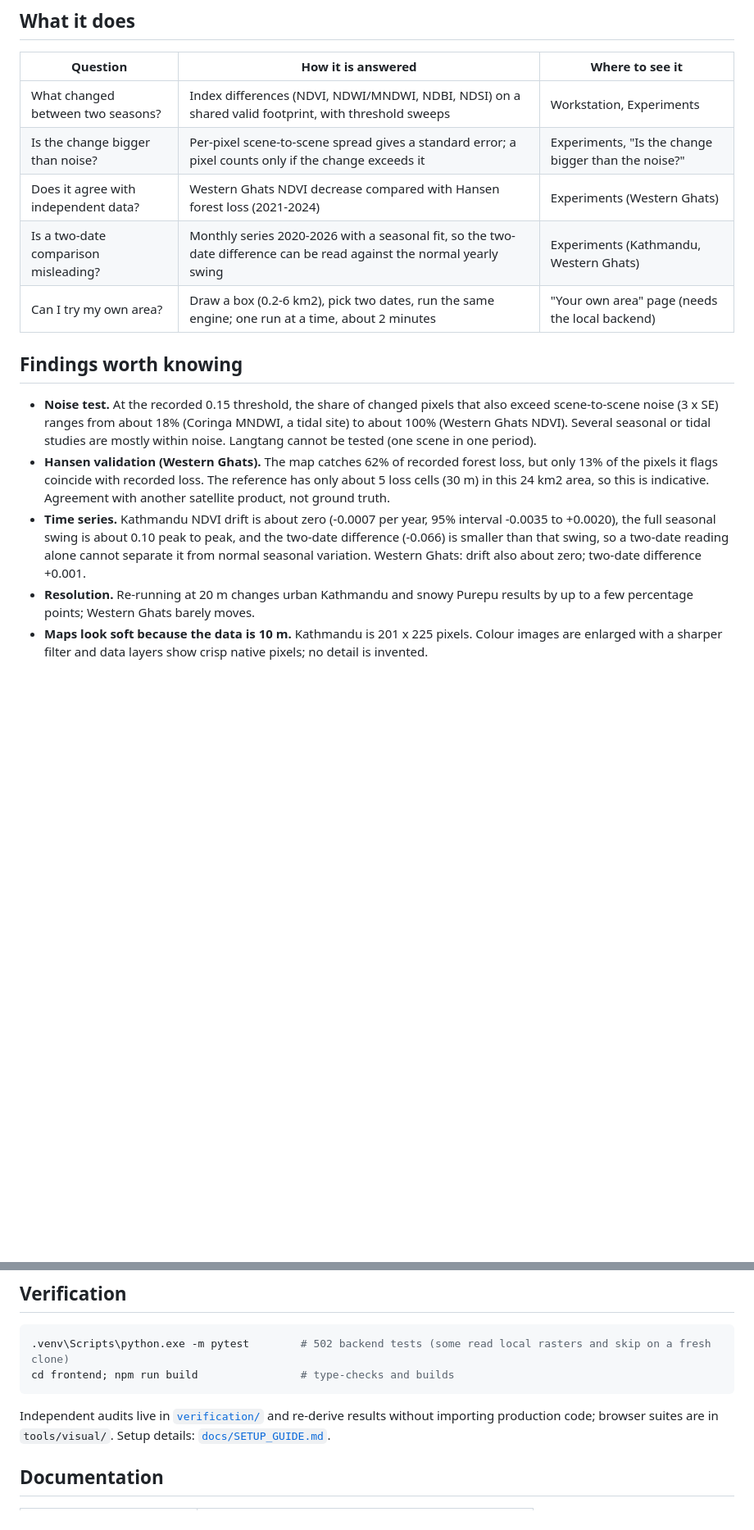
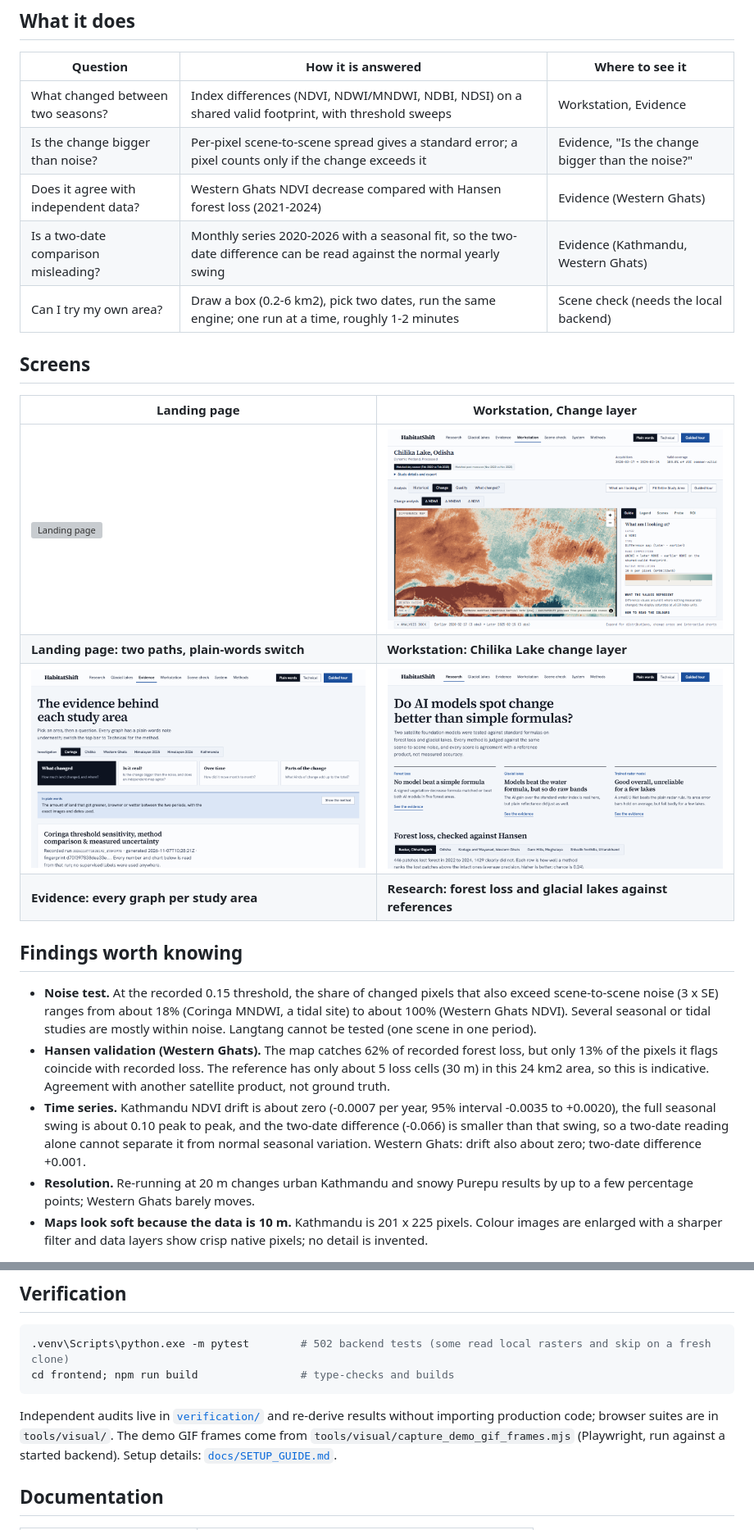
Before and after one commit to AyushK60/HabitatShift, a Markdown page: README.md, 2 parts joined by grey strips. Shown at 82% size. Drawn GitHub-style; pictures changed too: docs/screenshots/03_workstation_chilika.png, docs/screenshots/06_experiments.png, docs/screenshots/10_research_mode_ml.png; blank space fills up the shorter version; grey boxes are pictures that could not be loaded.

Commit message:
Refresh demo GIF and stills from current build; update README names
Re-record demo.gif from the current frontend (landing, Chilika swipe,
Change and Quality layers, analysis dock, Evidence page). Refresh the
landing, workstation, evidence and research stills to match.

README: add a Screens section, caption the demo, rename the Experiments
and Your own area references to Evidence and Scene check, and rewrap a
broken Limitations bullet.

````diff
--- a/README.md
+++ b/README.md
@@ -27,11 +30,20 @@ They show where optical imagery fails. The natural next step is radar (Sentinel-
 
 | Question | How it is answered | Where to see it |
 |---|---|---|
-| What changed between two seasons? | Index differences (NDVI, NDWI/MNDWI, NDBI, NDSI) on a shared valid footprint, with threshold sweeps | Workstation, Experiments |
-| Is the change bigger than noise? | Per-pixel scene-to-scene spread gives a standard error; a pixel counts only if the change exceeds it | Experiments, "Is the change bigger than the noise?" |
-| Does it agree with independent data? | Western Ghats NDVI decrease compared with Hansen forest loss (2021-2024) | Experiments (Western Ghats) |
-| Is a two-date comparison misleading? | Monthly series 2020-2026 with a seasonal fit, so the two-date difference can be read against the normal yearly swing | Experiments (Kathmandu, Western Ghats) |
-| Can I try my own area? | Draw a box (0.2-6 km2), pick two dates, run the same engine; one run at a time, about 2 minutes | "Your own area" page (needs the local backend) |
+| What changed between two seasons? | Index differences (NDVI, NDWI/MNDWI, NDBI, NDSI) on a shared valid footprint, with threshold sweeps | Workstation, Evidence |
+| Is the change bigger than noise? | Per-pixel scene-to-scene spread gives a standard error; a pixel counts only if the change exceeds it | Evidence, "Is the change bigger than the noise?" |
+| Does it agree with independent data? | Western Ghats NDVI decrease compared with Hansen forest loss (2021-2024) | Evidence (Western Ghats) |
+| Is a two-date comparison misleading? | Monthly series 2020-2026 with a seasonal fit, so the two-date difference can be read against the normal yearly swing | Evidence (Kathmandu, Western Ghats) |
+| Can I try my own area? | Draw a box (0.2-6 km2), pick two dates, run the same engine; one run at a time, roughly 1-2 minutes | Scene check (needs the local backend) |
+
+## Screens
+
+| Landing page | Workstation, Change layer |
+|---|---|
+| <img src="docs/screenshots/01_landing.png" alt="Landing page" width="480"> | <img src="docs/screenshots/03_workstation_chilika.png" alt="Chilika Lake, change layer" width="480"> |
+| **Landing page: two paths, plain-words switch** | **Workstation: Chilika Lake change layer** |
+| <img src="docs/screenshots/06_experiments.png" alt="Evidence page" width="480"> | <img src="docs/screenshots/10_research_mode_ml.png" alt="Research page" width="480"> |
+| **Evidence: every graph per study area** | **Research: forest loss and glacial lakes against references** |
 
 ## Findings worth knowing
 
@@ -43,7 +55,8 @@ They show where optical imagery fails. The natural next step is radar (Sentinel-
   indicative. Agreement with another satellite product, not ground truth.
 - **Time series.** Kathmandu NDVI drift is about zero (-0.0007 per year, 95% interval -0.0035 to +0.0020), the
   full seasonal swing is about 0.10 peak to peak, and the two-date difference (-0.066) is smaller than that swing, so
-  a two-date reading alone cannot separate it from normal seasonal variation. Western Ghats: drift also about zero; two-date difference +0.001.
+  a two-date reading alone cannot separate it from normal seasonal variation. Western Ghats: drift also about zero;
+  two-date difference +0.001.
 - **Resolution.** Re-running at 20 m changes urban Kathmandu and snowy Purepu results by up to a few percentage
   points; Western Ghats barely moves.
 - **Maps look soft because the data is 10 m.** Kathmandu is 201 x 225 pixels. Colour images are enlarged with a sharper
@@ -117,7 +129,8 @@ cd frontend; npm run build                # type-checks and builds
 ```
 
 Independent audits live in [`verification/`](verification/) and re-derive results without importing production
-code; browser suites are in `tools/visual/`. Setup details: [`docs/SETUP_GUIDE.md`](docs/SETUP_GUIDE.md).
+code; browser suites are in `tools/visual/`. The demo GIF frames come from `tools/visual/capture_demo_gif_frames.mjs`
+(Playwright, run against a started backend). Setup details: [`docs/SETUP_GUIDE.md`](docs/SETUP_GUIDE.md).
 
 ## Documentation
 
````
Also changed, not shown: other parts of README.md (+7 -5 lines), 2 other files.
